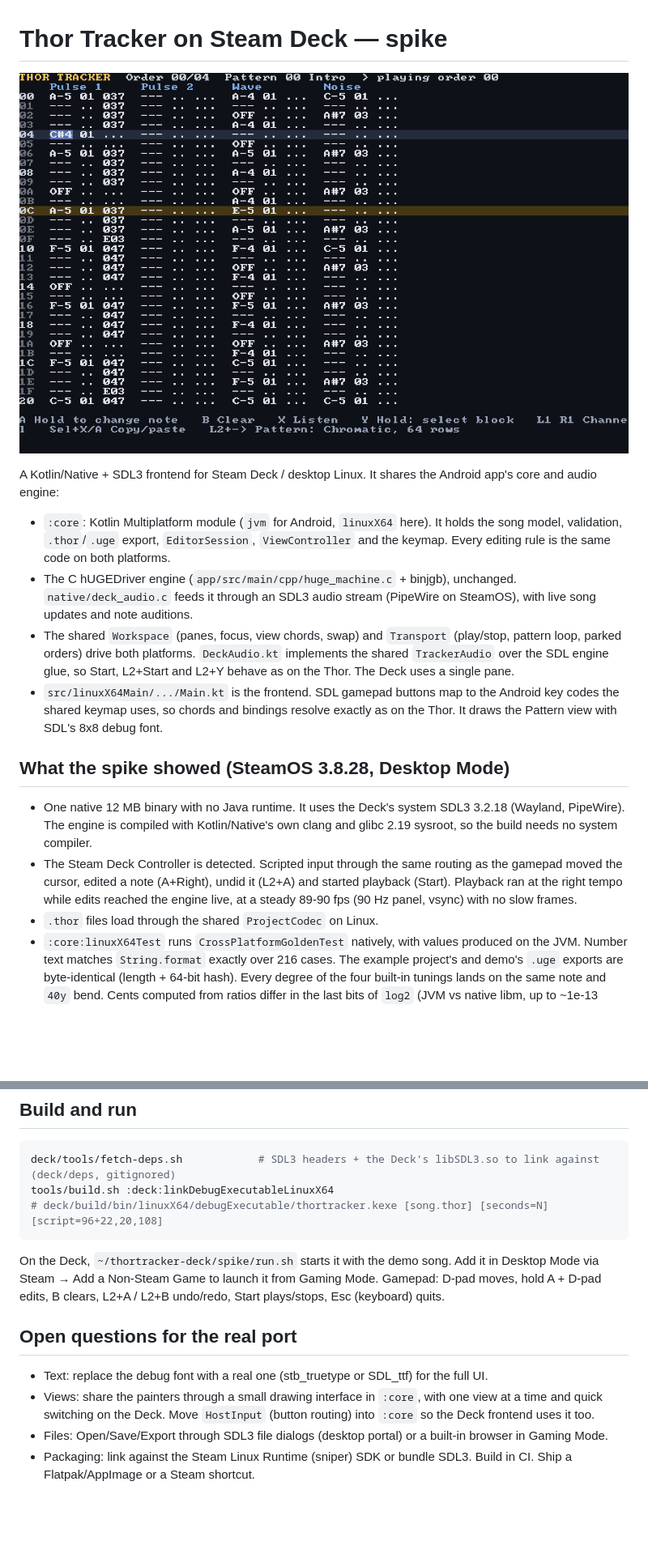
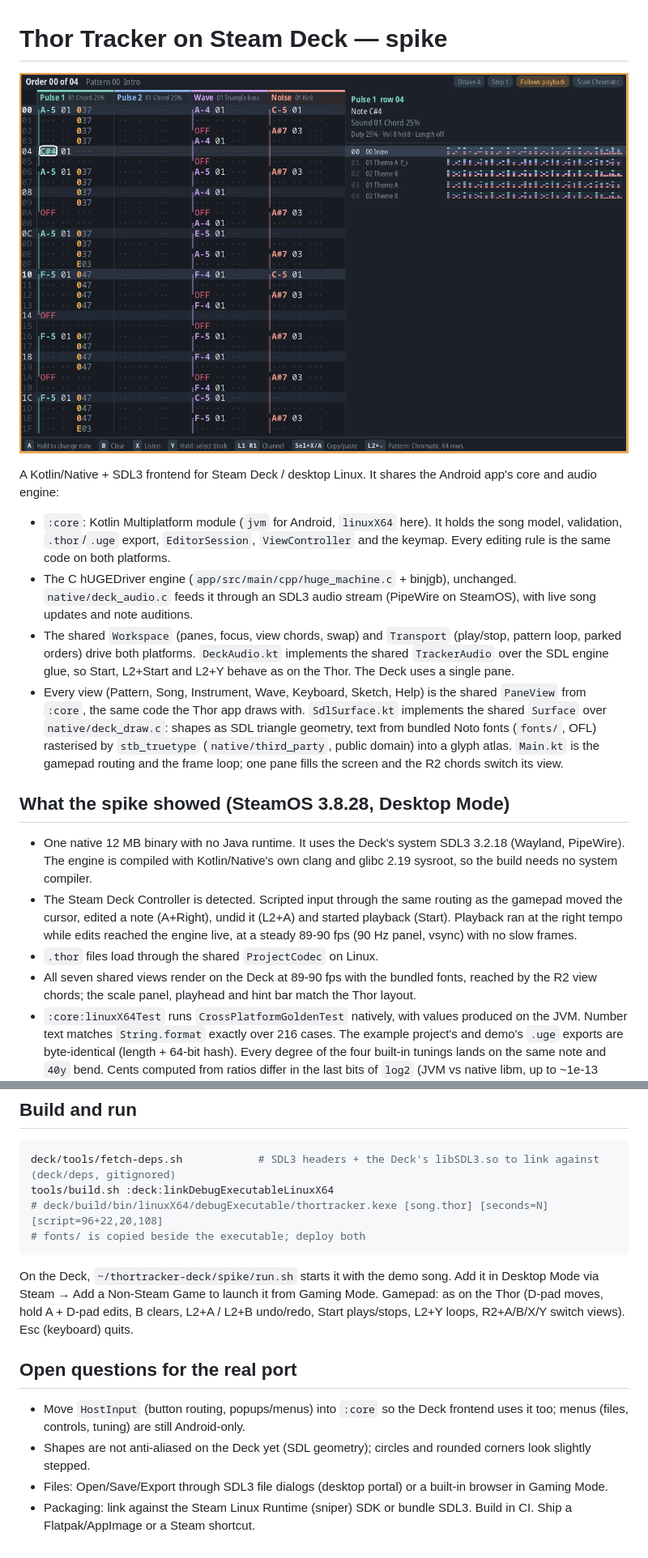
Before and after one commit to esko997/thortracker, a Markdown page: deck/README.md, 2 parts joined by grey strips. Shown at 81% size. Rendered like a GitHub page; pictures changed too: deck/spike-deck-screenshot.png; blank space fills up the shorter version.

````diff
--- a/deck/README.md
+++ b/deck/README.md
@@ -1,19 +1,20 @@
 # Thor Tracker on Steam Deck — spike
 
-![The Deck build's Pattern view on a Steam Deck: the demo song's Intro pattern, the cursor on an edited C#4 in Pulse 1, the playhead on row 0C, and the shared controller's hints at the bottom](spike-deck-screenshot.png)
+![The Deck build's Pattern view on a Steam Deck, drawn by the same shared code as the Thor app: the demo song's Intro pattern with an edited C#4 under the cursor, the inspector and order list on the right, and the controller hints at the bottom](spike-deck-screenshot.png)
 
 A Kotlin/Native + SDL3 frontend for Steam Deck / desktop Linux. It shares the Android app's core and audio engine:
 
 - `:core`: Kotlin Multiplatform module (`jvm` for Android, `linuxX64` here). It holds the song model, validation, `.thor`/`.uge` export, `EditorSession`, `ViewController` and the keymap. Every editing rule is the same code on both platforms.
 - The C hUGEDriver engine (`app/src/main/cpp/huge_machine.c` + binjgb), unchanged. `native/deck_audio.c` feeds it through an SDL3 audio stream (PipeWire on SteamOS), with live song updates and note auditions.
 - The shared `Workspace` (panes, focus, view chords, swap) and `Transport` (play/stop, pattern loop, parked orders) drive both platforms. `DeckAudio.kt` implements the shared `TrackerAudio` over the SDL engine glue, so Start, L2+Start and L2+Y behave as on the Thor. The Deck uses a single pane.
-- `src/linuxX64Main/.../Main.kt` is the frontend. SDL gamepad buttons map to the Android key codes the shared keymap uses, so chords and bindings resolve exactly as on the Thor. It draws the Pattern view with SDL's 8x8 debug font.
+- Every view (Pattern, Song, Instrument, Wave, Keyboard, Sketch, Help) is the shared `PaneView` from `:core`, the same code the Thor app draws with. `SdlSurface.kt` implements the shared `Surface` over `native/deck_draw.c`: shapes as SDL triangle geometry, text from bundled Noto fonts (`fonts/`, OFL) rasterised by `stb_truetype` (`native/third_party`, public domain) into a glyph atlas. `Main.kt` is the gamepad routing and the frame loop; one pane fills the screen and the R2 chords switch its view.
 
 ## What the spike showed (SteamOS 3.8.28, Desktop Mode)
 
 - One native 12 MB binary with no Java runtime. It uses the Deck's system SDL3 3.2.18 (Wayland, PipeWire). The engine is compiled with Kotlin/Native's own clang and glibc 2.19 sysroot, so the build needs no system compiler.
 - The Steam Deck Controller is detected. Scripted input through the same routing as the gamepad moved the cursor, edited a note (A+Right), undid it (L2+A) and started playback (Start). Playback ran at the right tempo while edits reached the engine live, at a steady 89-90 fps (90 Hz panel, vsync) with no slow frames.
 - `.thor` files load through the shared `ProjectCodec` on Linux.
+- All seven shared views render on the Deck at 89-90 fps with the bundled fonts, reached by the R2 view chords; the scale panel, playhead and hint bar match the Thor layout.
 - `:core:linuxX64Test` runs `CrossPlatformGoldenTest` natively, with values produced on the JVM. Number text matches `String.format` exactly over 216 cases. The example project's and demo's `.uge` exports are byte-identical (length + 64-bit hash). Every degree of the four built-in tunings lands on the same note and `40y` bend. Cents computed from ratios differ in the last bits of `log2` (JVM vs native libm, up to ~1e-13 cents on just-5-limit). That is far below the 5/10/20 ¢ limits, so cents are compared within 1e-9.
 
 Not yet checked: physical button presses (no one pressed them), Gaming Mode as a non-Steam game, suspend/resume, back paddles and trackpads under Steam Input.
@@ -24,13 +25,14 @@ Not yet checked: physical button presses (no one pressed them), Gaming Mode as a
 deck/tools/fetch-deps.sh            # SDL3 headers + the Deck's libSDL3.so to link against (deck/deps, gitignored)
 tools/build.sh :deck:linkDebugExecutableLinuxX64
 # deck/build/bin/linuxX64/debugExecutable/thortracker.kexe [song.thor] [seconds=N] [script=96+22,20,108]
+# fonts/ is copied beside the executable; deploy both
 ```
 
-On the Deck, `~/thortracker-deck/spike/run.sh` starts it with the demo song. Add it in Desktop Mode via Steam → Add a Non-Steam Game to launch it from Gaming Mode. Gamepad: D-pad moves, hold A + D-pad edits, B clears, L2+A / L2+B undo/redo, Start plays/stops, Esc (keyboard) quits.
+On the Deck, `~/thortracker-deck/spike/run.sh` starts it with the demo song. Add it in Desktop Mode via Steam → Add a Non-Steam Game to launch it from Gaming Mode. Gamepad: as on the Thor (D-pad moves, hold A + D-pad edits, B clears, L2+A / L2+B undo/redo, Start plays/stops, L2+Y loops, R2+A/B/X/Y switch views). Esc (keyboard) quits.
 
 ## Open questions for the real port
 
-- Text: replace the debug font with a real one (stb_truetype or SDL_ttf) for the full UI.
-- Views: share the painters through a small drawing interface in `:core`, with one view at a time and quick switching on the Deck. Move `HostInput` (button routing) into `:core` so the Deck frontend uses it too.
+- Move `HostInput` (button routing, popups/menus) into `:core` so the Deck frontend uses it too; menus (files, controls, tuning) are still Android-only.
+- Shapes are not anti-aliased on the Deck yet (SDL geometry); circles and rounded corners look slightly stepped.
 - Files: Open/Save/Export through SDL3 file dialogs (desktop portal) or a built-in browser in Gaming Mode.
 - Packaging: link against the Steam Linux Runtime (sniper) SDK or bundle SDL3. Build in CI. Ship a Flatpak/AppImage or a Steam shortcut.
````
Also changed, not shown: deck/fonts/README.md (added, +11 -0 lines), 14 other files.
